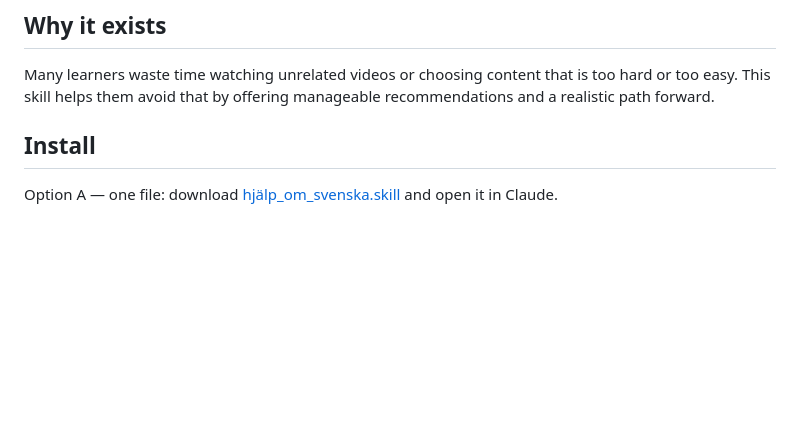
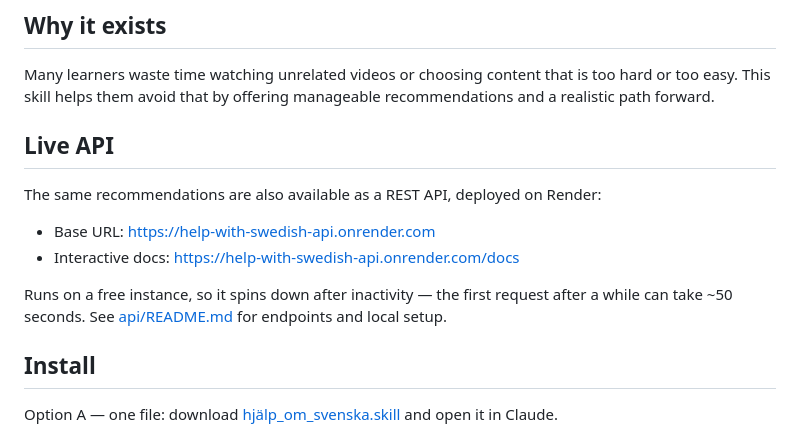
Before and after one commit to mh-mansouri/help_with_swedish, a Markdown page: README.md, the part around the change. Drawn GitHub-style; blank space fills up the shorter version.

```diff
--- a/README.md
+++ b/README.md
@@ -28,6 +28,15 @@ A learner says: “I am A2 and want to improve my speaking before a trip to Swed
 ## Why it exists
 
 Many learners waste time watching unrelated videos or choosing content that is too hard or too easy. This skill helps them avoid that by offering manageable recommendations and a realistic path forward.
+
+## Live API
+
+The same recommendations are also available as a REST API, deployed on Render:
+
+- Base URL: https://help-with-swedish-api.onrender.com
+- Interactive docs: https://help-with-swedish-api.onrender.com/docs
+
+Runs on a free instance, so it spins down after inactivity — the first request after a while can take ~50 seconds. See [api/README.md](api/README.md) for endpoints and local setup.
 
 ## Install
 
```
Also changed, not shown: README.fa.md (+9 -0 lines), README.sv.md (+9 -0 lines).
